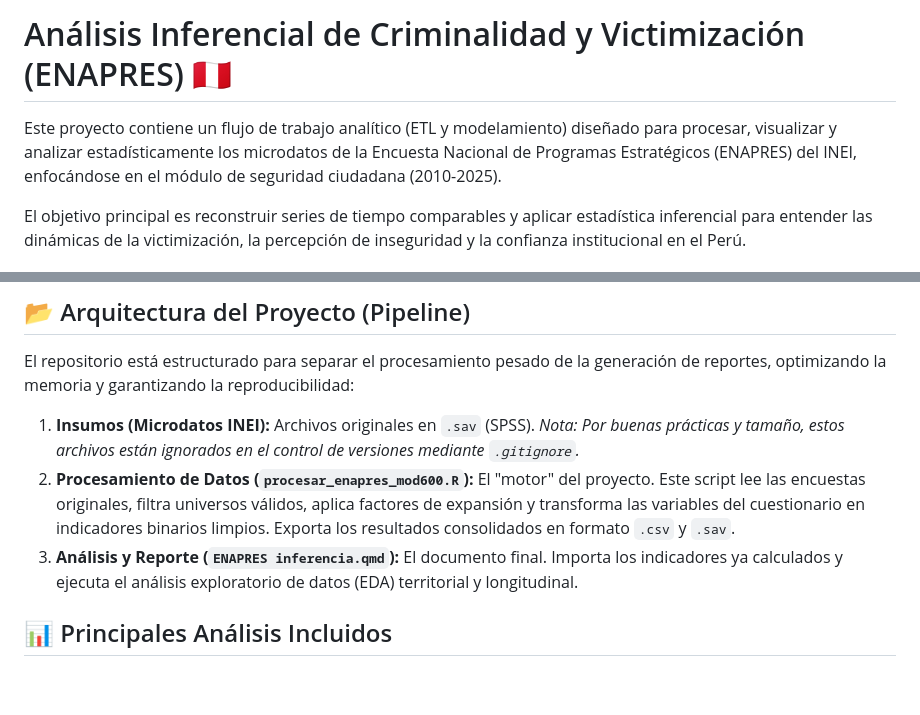
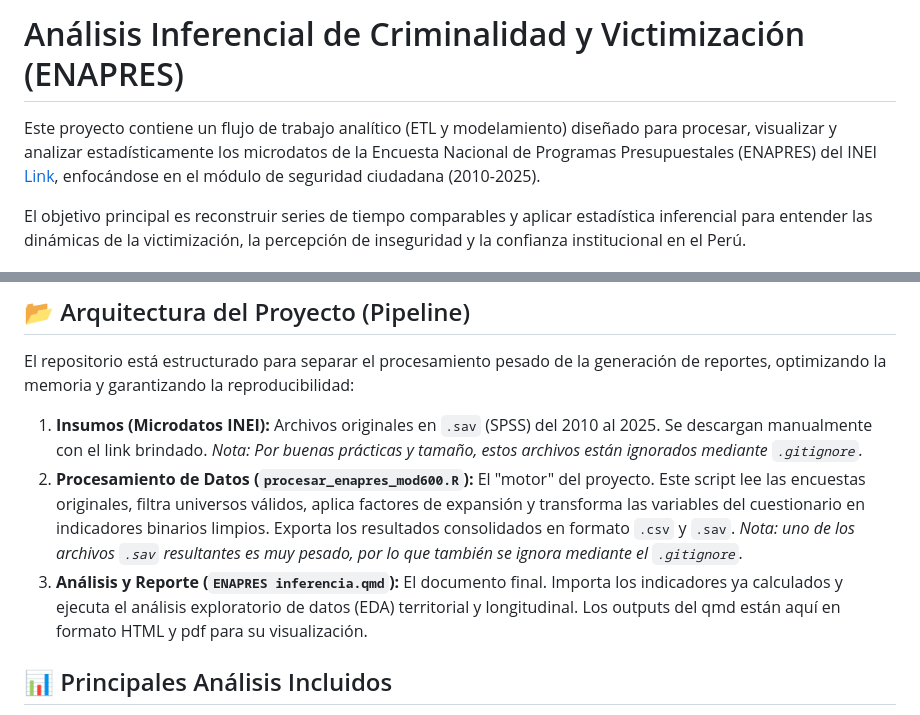
Before and after one commit to ulisesrodas/CISEPA-Criminalidad, a Markdown page: analisis-inferencial-ENAPRES/README.md, 2 parts joined by grey strips. Rendered like a GitHub page; blank space fills up the shorter version.

Commit message:
Revise project description and data processing details
Updated README to correct project description and include additional details about data sources and outputs.

```diff
--- a/analisis-inferencial-ENAPRES/README.md
+++ b/analisis-inferencial-ENAPRES/README.md
@@ -1,6 +1,6 @@
-# Análisis Inferencial de Criminalidad y Victimización (ENAPRES) 🇵🇪
+# Análisis Inferencial de Criminalidad y Victimización (ENAPRES)
 
-Este proyecto contiene un flujo de trabajo analítico (ETL y modelamiento) diseñado para procesar, visualizar y analizar estadísticamente los microdatos de la Encuesta Nacional de Programas Estratégicos (ENAPRES) del INEI, enfocándose en el módulo de seguridad ciudadana (2010-2025).
+Este proyecto contiene un flujo de trabajo analítico (ETL y modelamiento) diseñado para procesar, visualizar y analizar estadísticamente los microdatos de la Encuesta Nacional de Programas Presupuestales (ENAPRES) del INEI [Link](https://proyectos.inei.gob.pe/microdatos/), enfocándose en el módulo de seguridad ciudadana (2010-2025).
 
 El objetivo principal es reconstruir series de tiempo comparables y aplicar estadística inferencial para entender las dinámicas de la victimización, la percepción de inseguridad y la confianza institucional en el Perú.
 
@@ -15,9 +15,9 @@ El objetivo principal es reconstruir series de tiempo comparables y aplicar esta
 
 El repositorio está estructurado para separar el procesamiento pesado de la generación de reportes, optimizando la memoria y garantizando la reproducibilidad:
 
-1. **Insumos (Microdatos INEI):** Archivos originales en `.sav` (SPSS). *Nota: Por buenas prácticas y tamaño, estos archivos están ignorados en el control de versiones mediante `.gitignore`.*
-2. **Procesamiento de Datos (`procesar_enapres_mod600.R`):** El "motor" del proyecto. Este script lee las encuestas originales, filtra universos válidos, aplica factores de expansión y transforma las variables del cuestionario en indicadores binarios limpios. Exporta los resultados consolidados en formato `.csv` y `.sav`.
-3. **Análisis y Reporte (`ENAPRES inferencia.qmd`):** El documento final. Importa los indicadores ya calculados y ejecuta el análisis exploratorio de datos (EDA) territorial y longitudinal.
+1. **Insumos (Microdatos INEI):** Archivos originales en `.sav` (SPSS) del 2010 al 2025. Se descargan manualmente con el link brindado. *Nota: Por buenas prácticas y tamaño, estos archivos están ignorados mediante `.gitignore`.*
+2. **Procesamiento de Datos (`procesar_enapres_mod600.R`):** El "motor" del proyecto. Este script lee las encuestas originales, filtra universos válidos, aplica factores de expansión y transforma las variables del cuestionario en indicadores binarios limpios. Exporta los resultados consolidados en formato `.csv` y `.sav`. *Nota: uno de los archivos `.sav` resultantes es muy pesado, por lo que también se ignora mediante el `.gitignore`.*
+3. **Análisis y Reporte (`ENAPRES inferencia.qmd`):** El documento final. Importa los indicadores ya calculados y ejecuta el análisis exploratorio de datos (EDA) territorial y longitudinal. Los outputs del qmd están aquí en formato HTML y pdf para su visualización.
 
 ## 📊 Principales Análisis Incluidos
 
```
